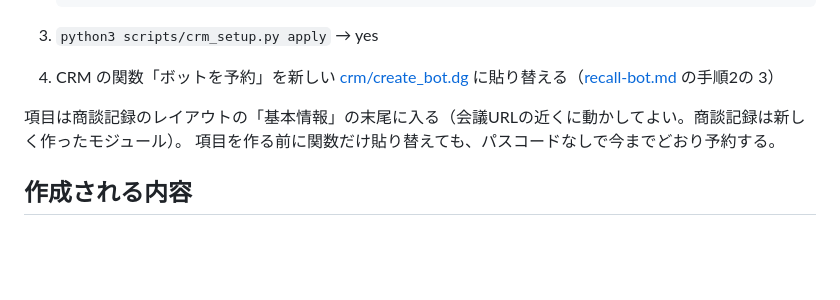
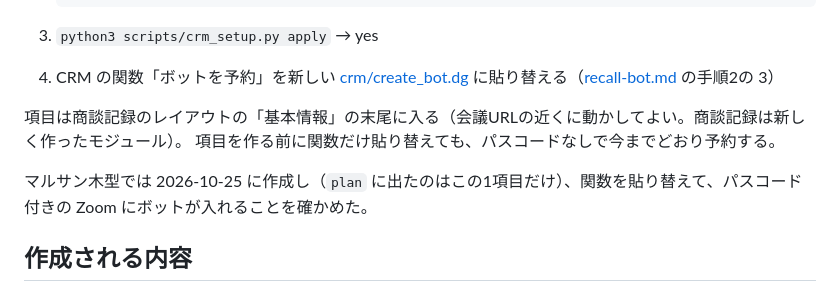
Before and after one commit to rkanezashi12-cmd/voice-app, a Markdown page: docs/crm-setup.md, the part around the change. GitHub-like rendering; blank space fills up the shorter version.

```diff
--- a/docs/crm-setup.md
+++ b/docs/crm-setup.md
@@ -142,6 +142,8 @@ Teams の「会議 ID・パスコード」）に入れる項目。ボットは
 項目は商談記録のレイアウトの「基本情報」の末尾に入る（会議URLの近くに動かしてよい。商談記録は新しく作ったモジュール）。
 項目を作る前に関数だけ貼り替えても、パスコードなしで今までどおり予約する。
 
+マルサン木型では 2026-10-25 に作成し（`plan` に出たのはこの1項目だけ）、関数を貼り替えて、パスコード付きの Zoom にボットが入れることを確かめた。
+
 ## 作成される内容
 
 ### 商談記録（API 名 MeetingRecords）
```
Also changed, not shown: docs/recall-bot.md (+3 -2 lines), docs/unverified-apis.md (+1 -1 lines).
